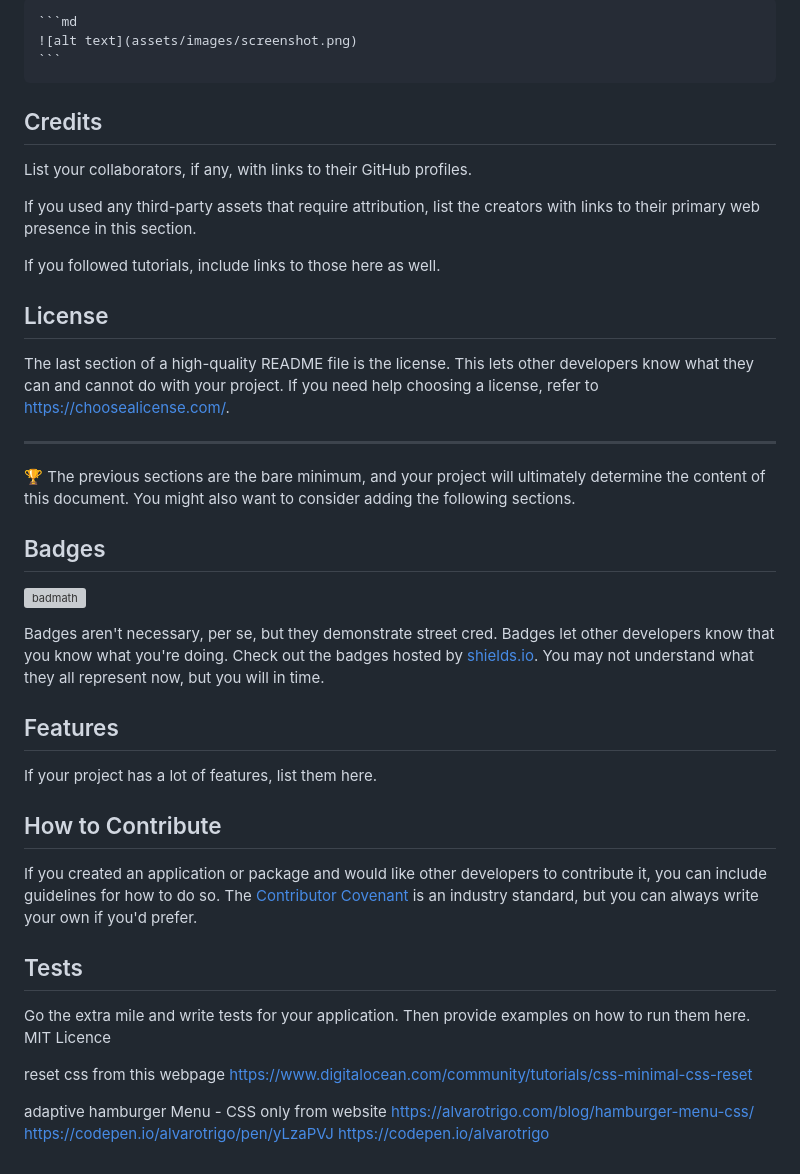
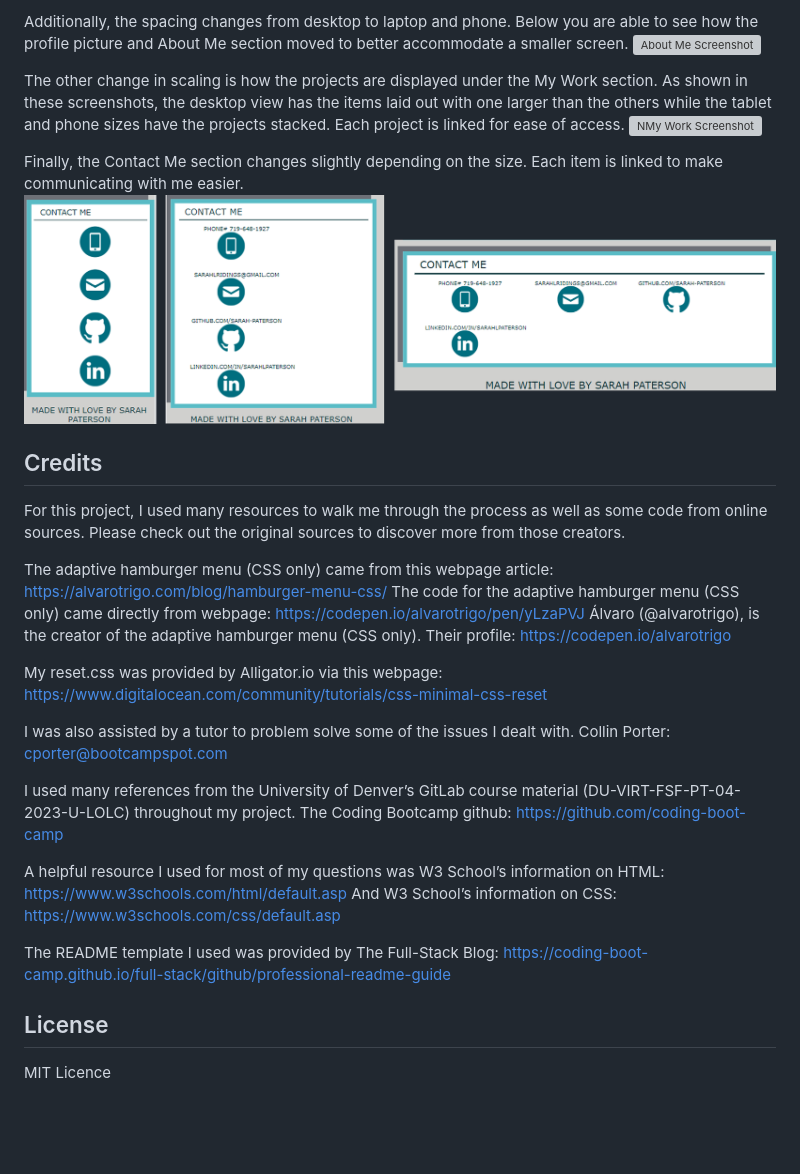
Before and after one commit to Sarah-Paterson/Sarah-Portfolio, a Markdown page: README.md, the part around one of its changes. Drawn GitHub-style; pictures changed too: assets/images/Screenshot-Contact-Me.png (added); blank space fills up the shorter version; grey boxes are pictures that could not be loaded.

````diff
--- a/README.md
+++ b/README.md
@@ -30,51 +37,37 @@ To add a screenshot, create an `assets/images` folder in your repository and upl
 
-    ```md
-    ![alt text](assets/images/screenshot.png)
-    ```
+Additionally, the spacing changes from desktop to laptop and phone. Below you are able to see how the profile picture and About Me section moved to better accommodate a smaller screen.
+![About Me Screenshot](./assets/images/Screenshot-About-Me.png "About Me")
+
+The other change in scaling is how the projects are displayed under the My Work section. As shown in these screenshots, the desktop view has the items laid out with one larger than the others while the tablet and phone sizes have the projects stacked. Each project is linked for ease of access.
+![NMy Work Screenshot](./assets/images/Screenshot-My-Work.png "My Work")
+
+Finally, the Contact Me section changes slightly depending on the size. Each item is linked to make communicating with me easier.
+![Contact Me Screenshot](./assets/images/Screenshot-Contact-Me.png "Contact Me")
 
 ## Credits
 
-List your collaborators, if any, with links to their GitHub profiles.
+For this project, I used many resources to walk me through the process as well as some code from online sources. Please check out the original sources to discover more from those creators.
 
-If you used any third-party assets that require attribution, list the creators with links to their primary web presence in this section.
+The adaptive hamburger menu (CSS only) came from this webpage article:
+https://alvarotrigo.com/blog/hamburger-menu-css/
+The code for the adaptive hamburger menu (CSS only) came directly from webpage:
+https://codepen.io/alvarotrigo/pen/yLzaPVJ
+Álvaro (@alvarotrigo), is the creator of the adaptive hamburger menu (CSS only). Their profile:
+https://codepen.io/alvarotrigo
 
-If you followed tutorials, include links to those here as well.
+My reset.css was provided by Alligator.io via this webpage:
+https://www.digitalocean.com/community/tutorials/css-minimal-css-reset
+
+I was also assisted by a tutor to problem solve some of the issues I dealt with.
+Collin Porter: cporter@bootcampspot.com
+
+I used many references from the University of Denver’s GitLab course material (DU-VIRT-FSF-PT-04-2023-U-LOLC) throughout my project.
+The Coding Bootcamp github: https://github.com/coding-boot-camp
+
+A helpful resource I used for most of my questions was W3 School’s information on HTML: https://www.w3schools.com/html/default.asp
+And W3 School’s information on CSS: https://www.w3schools.com/css/default.asp
+
+The README template I used was provided by The Full-Stack Blog: https://coding-boot-camp.github.io/full-stack/github/professional-readme-guide
 
 ## License
-
-The last section of a high-quality README file is the license. This lets other developers know what they can and cannot do with your project. If you need help choosing a license, refer to [https://choosealicense.com/](https://choosealicense.com/).
-
----
-
-🏆 The previous sections are the bare minimum, and your project will ultimately determine the content of this document. You might also want to consider adding the following sections.
-
-## Badges
-
-![badmath](https://img.shields.io/github/languages/top/lernantino/badmath)
-
-Badges aren't necessary, per se, but they demonstrate street cred. Badges let other developers know that you know what you're doing. Check out the badges hosted by [shields.io](https://shields.io/). You may not understand what they all represent now, but you will in time.
-
-## Features
-
-If your project has a lot of features, list them here.
-
-## How to Contribute
-
-If you created an application or package and would like other developers to contribute it, you can include guidelines for how to do so. The [Contributor Covenant](https://www.contributor-covenant.org/) is an industry standard, but you can always write your own if you'd prefer.
-
-## Tests
-
-Go the extra mile and write tests for your application. Then provide examples on how to run them here.
 MIT Licence
-
-
-
-
-
-reset css from this webpage
-https://www.digitalocean.com/community/tutorials/css-minimal-css-reset
-
-adaptive hamburger Menu - CSS only from website
-https://alvarotrigo.com/blog/hamburger-menu-css/
-https://codepen.io/alvarotrigo/pen/yLzaPVJ
-https://codepen.io/alvarotrigo
````
Also changed, not shown: other parts of README.md (+20 -13 lines), 6 other files.
